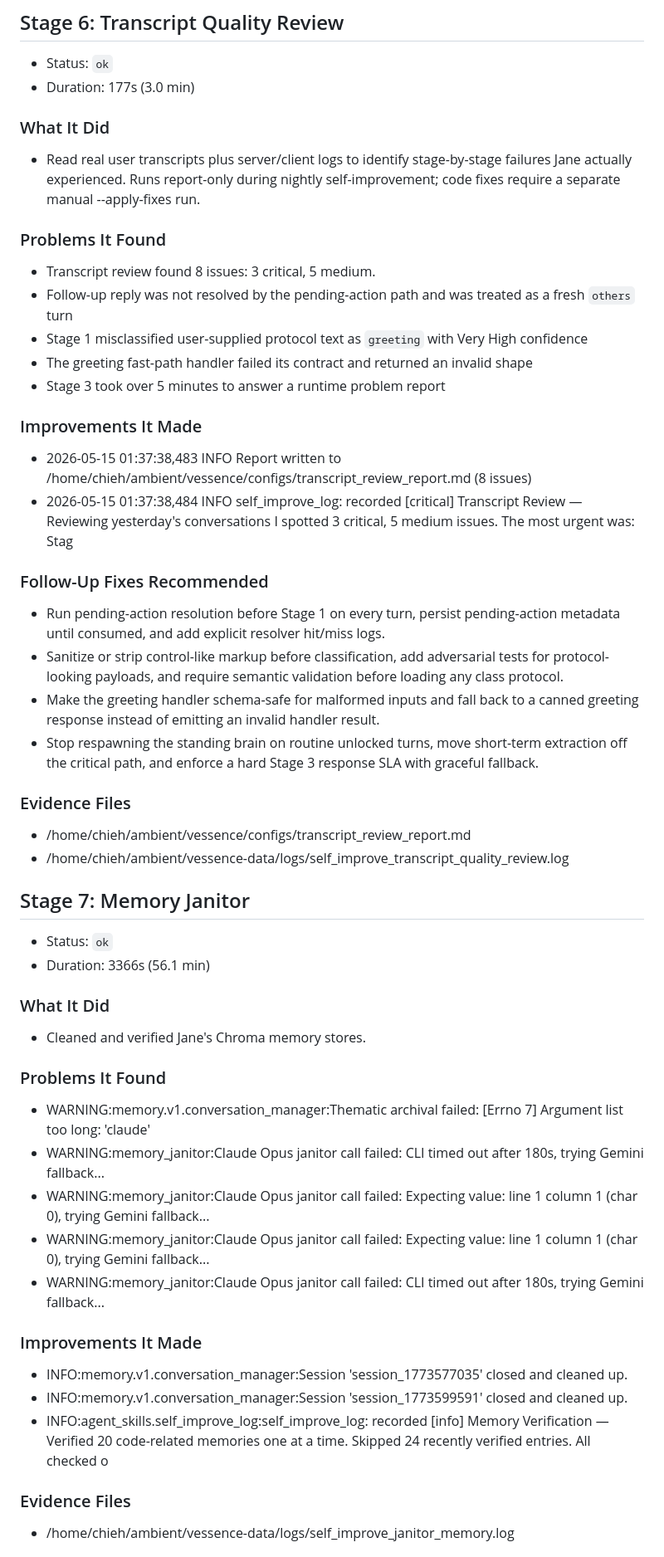
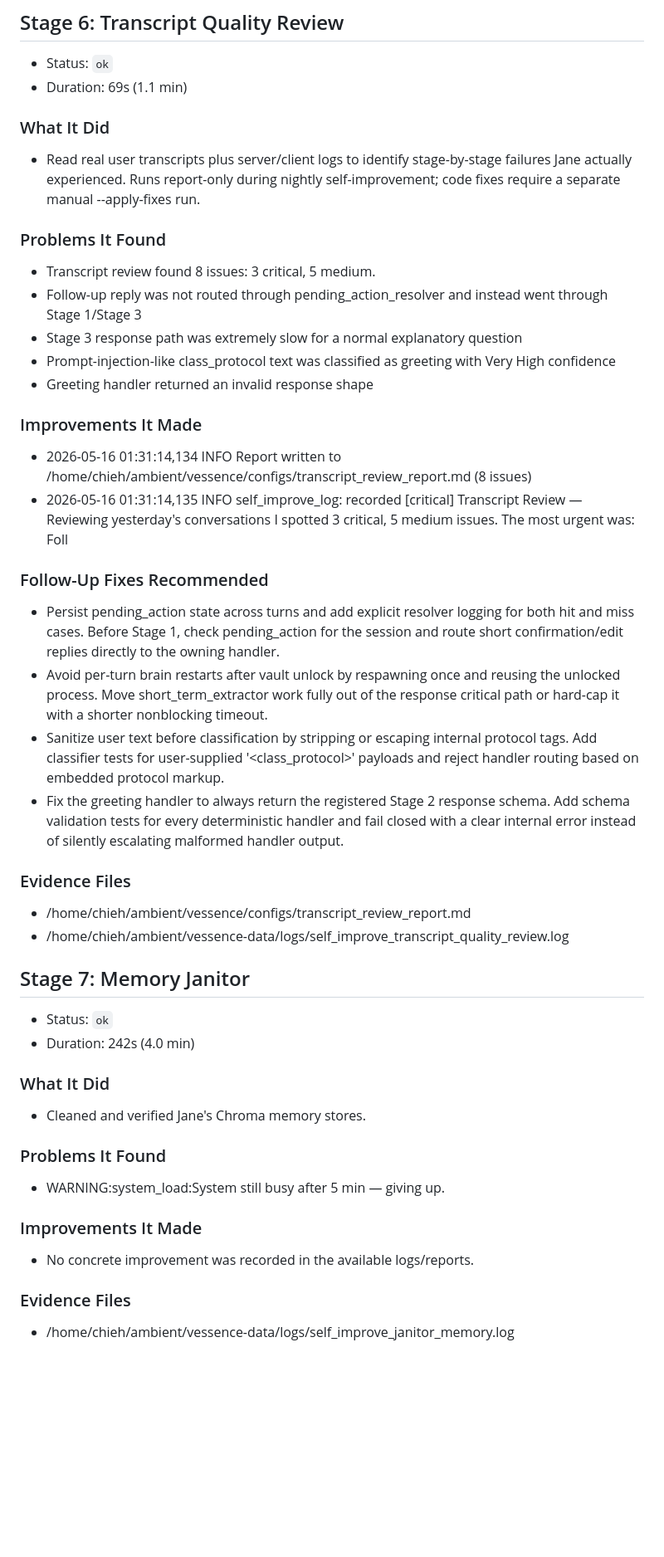
Before and after one commit to endsley/vessence, a Markdown page: vessence/configs/self_improvement_latest.md, the part around one of its changes. Shown at 83% size. Drawn GitHub-style; blank space fills up the shorter version.

Commit message:
auto-commit: pre-self-improve WIP (2026-05-17 01:00)
2 file(s) changed. Committed automatically by the
nightly self-improvement orchestrator.

```diff
--- a/vessence/configs/self_improvement_latest.md
+++ b/vessence/configs/self_improvement_latest.md
@@ -183,7 +179,7 @@
 ## Stage 6: Transcript Quality Review
 
 - Status: `ok`
-- Duration: 177s (3.0 min)
+- Duration: 69s (1.1 min)
 
 ### What It Did
 
@@ -192,22 +188,22 @@
 ### Problems It Found
 
 - Transcript review found 8 issues: 3 critical, 5 medium.
-- Follow-up reply was not resolved by the pending-action path and was treated as a fresh `others` turn
-- Stage 1 misclassified user-supplied protocol text as `greeting` with Very High confidence
-- The greeting fast-path handler failed its contract and returned an invalid shape
-- Stage 3 took over 5 minutes to answer a runtime problem report
+- Follow-up reply was not routed through pending_action_resolver and instead went through Stage 1/Stage 3
+- Stage 3 response path was extremely slow for a normal explanatory question
+- Prompt-injection-like class_protocol text was classified as greeting with Very High confidence
+- Greeting handler returned an invalid response shape
 
 ### Improvements It Made
 
-- 2026-05-15 01:37:38,483 INFO Report written to /home/chieh/ambient/vessence/configs/transcript_review_report.md (8 issues)
-- 2026-05-15 01:37:38,484 INFO self_improve_log: recorded [critical] Transcript Review — Reviewing yesterday's conversations I spotted 3 critical, 5 medium issues. The most urgent was: Stag
+- 2026-05-16 01:31:14,134 INFO Report written to /home/chieh/ambient/vessence/configs/transcript_review_report.md (8 issues)
+- 2026-05-16 01:31:14,135 INFO self_improve_log: recorded [critical] Transcript Review — Reviewing yesterday's conversations I spotted 3 critical, 5 medium issues. The most urgent was: Foll
 
 ### Follow-Up Fixes Recommended
 
-- Run pending-action resolution before Stage 1 on every turn, persist pending-action metadata until consumed, and add explicit resolver hit/miss logs.
-- Sanitize or strip control-like markup before classification, add adversarial tests for protocol-looking payloads, and require semantic validation before loading any class protocol.
-- Make the greeting handler schema-safe for malformed inputs and fall back to a canned greeting response instead of emitting an invalid handler result.
-- Stop respawning the standing brain on routine unlocked turns, move short-term extraction off the critical path, and enforce a hard Stage 3 response SLA with graceful fallback.
+- Persist pending_action state across turns and add explicit resolver logging for both hit and miss cases. Before Stage 1, check pending_action for the session and route short confirmation/edit replies directly to the owning handler.
+- Avoid per-turn brain restarts after vault unlock by respawning once and reusing the unlocked process. Move short_term_extractor work fully out of the response critical path or hard-cap it with a shorter nonblocking timeout.
+- Sanitize user text before classification by stripping or escaping internal protocol tags. Add classifier tests for user-supplied '<class_protocol>' payloads and reject handler routing based on embedded protocol markup.
+- Fix the greeting handler to always return the registered Stage 2 response schema. Add schema validation tests for every deterministic handler and fail closed with a clear internal error instead of silently escalating malformed handler output.
 
 ### Evidence Files
 
@@ -217,7 +213,7 @@
 ## Stage 7: Memory Janitor
 
 - Status: `ok`
-- Duration: 3366s (56.1 min)
+- Duration: 242s (4.0 min)
 
 ### What It Did
 
@@ -225,17 +221,11 @@
 
 ### Problems It Found
 
-- WARNING:memory.v1.conversation_manager:Thematic archival failed: [Errno 7] Argument list too long: 'claude'
-- WARNING:memory_janitor:Claude Opus janitor call failed: CLI timed out after 180s, trying Gemini fallback...
-- WARNING:memory_janitor:Claude Opus janitor call failed: Expecting value: line 1 column 1 (char 0), trying Gemini fallback...
-- WARNING:memory_janitor:Claude Opus janitor call failed: Expecting value: line 1 column 1 (char 0), trying Gemini fallback...
-- WARNING:memory_janitor:Claude Opus janitor call failed: CLI timed out after 180s, trying Gemini fallback...
+- WARNING:system_load:System still busy after 5 min — giving up.
 
 ### Improvements It Made
 
-- INFO:memory.v1.conversation_manager:Session 'session_1773577035' closed and cleaned up.
-- INFO:memory.v1.conversation_manager:Session 'session_1773599591' closed and cleaned up.
-- INFO:agent_skills.self_improve_log:self_improve_log: recorded [info] Memory Verification — Verified 20 code-related memories one at a time. Skipped 24 recently verified entries. All checked o
+- No concrete improvement was recorded in the available logs/reports.
 
 ### Evidence Files
 
```
Also changed, not shown: other parts of vessence/configs/self_improvement_latest.md (+30 -34 lines), vessence/configs/self_improve_log.md (+11 -0 lines).
